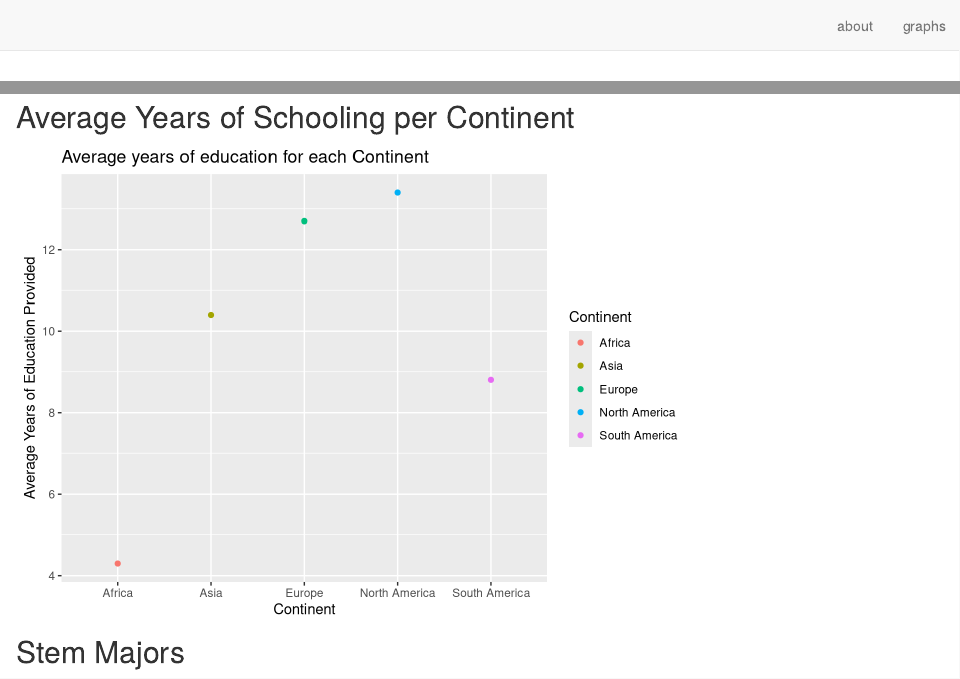
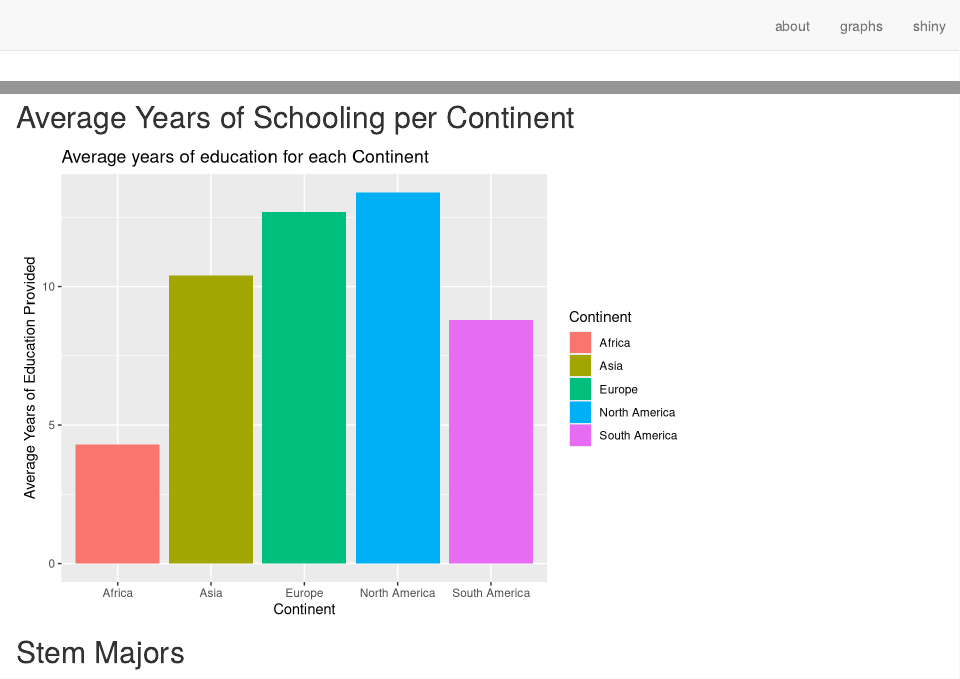
Before and after one commit to JennJungHyeHwang/LBJH_distill, an R Markdown document (graphs.Rmd): the page in a window 1100 px wide, from its top, and a second part further down, joined at a grey line. Rendered offline with R 4.5, knitr and Pandoc, with nearby package versions; drawn as R Markdown's standard HTML page in place of the format the file asks for; some code elsewhere in the file could not run offline.

````diff
--- a/_site.yml
+++ b/_site.yml
@@ -12,4 +12,7 @@
       href: index.html
     - text: "graphs"
       href: graphs.html
+    - text: "shiny"
+      href: shiny.html
+
 output: distill::distill_article
--- a/graphs.Rmd
+++ b/graphs.Rmd
@@ -32,8 +32,8 @@
 ```{r average education in years in different continents and reading in data from excel file}
 Average_years_of_education2 <- read_excel("Average_years_of _education2.xlsx")
 ggplot() +
-  geom_point(Average_years_of_education2,
-       mapping= aes(x = Continent, y = Year_of_2020 , color = Continent))+ ggtitle ("Average years of education for each Continent") + labs(y= "Average Years of Education Provided")
+  geom_col(Average_years_of_education2,
+       mapping= aes(x = Continent, y = Year_of_2020 ,  fill= Continent))+ ggtitle ("Average years of education for each Continent") + labs(y= "Average Years of Education Provided")
 ```
 
 
````
Also changed, not shown: Vaccination_Across_Months (1).xlsx (added), Vaccinations in the five continents N&amp;F.xlsx (added), Vaccinations in the five continents.xlsx (deleted), povertyrate.xlsx, stem majors 2020- by country.xlsx, 20 other files.
